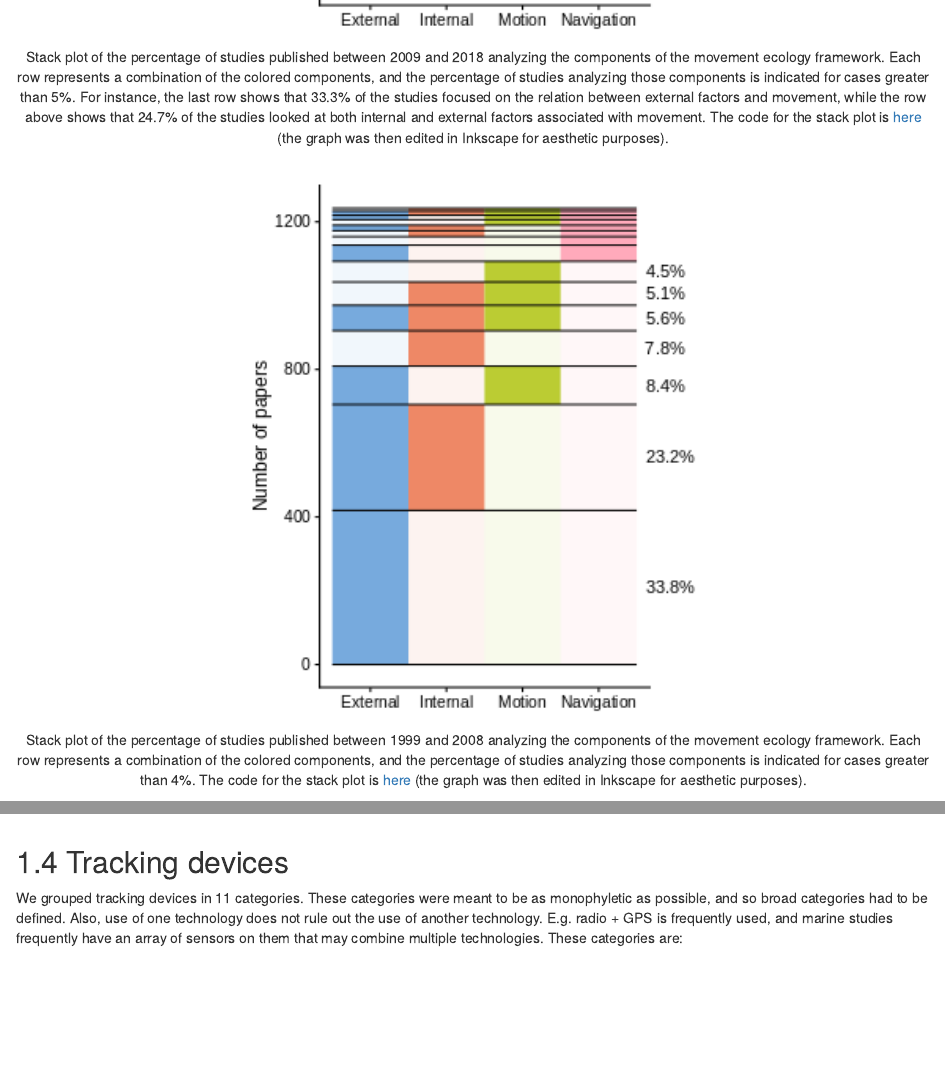
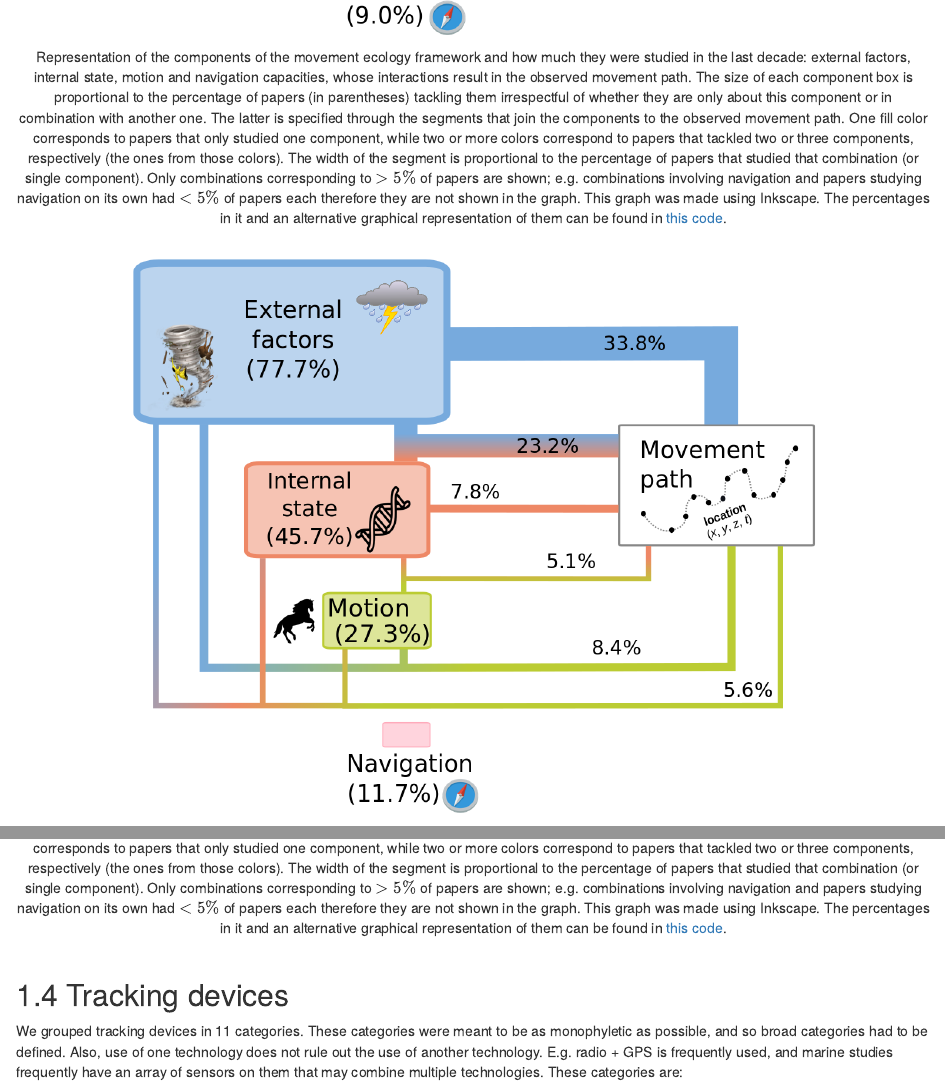
Before and after one commit to rociojoo/mov-eco-review, an R Markdown document (02-analysis.Rmd): the page in a window 1100 px wide, from 7480 px down before the commit and from 7490 px down after it, so that both start at the same text, and a second part further down, joined at a grey line. Rendered offline with R 4.5, knitr and Pandoc, with nearby package versions; drawn as R Markdown's standard HTML page in place of the format the file asks for.

Commit message:
adding new version of the framework graph

```diff
--- a/02-analysis.Rmd
+++ b/02-analysis.Rmd
@@ -278,15 +278,9 @@ component.
 
-Stack plot of the percentage of studies published between 2009 and 2018 analyzing the components of the
-movement ecology framework. Each row represents a combination of the colored
-components, and the percentage of studies analyzing those components is
-indicated for cases greater than 5%. For instance, the last row shows that 33.3% of the studies focused on the relation between external factors and movement, while the row above shows that 24.7% of the studies looked at both internal and external factors associated with movement. The code for the stack plot is [here](R/man_framework_stack_plot.R) (the graph was then edited in Inkscape for aesthetic purposes).
+Representation of the components of the movement ecology framework and how much they were studied in the last decade: external factors, internal state, motion and navigation capacities, whose interactions result in the observed movement path.
+The size of each component box is proportional to the percentage of papers (in parentheses) tackling them irrespectful of whether they are only about this component or in combination with another one. The latter is specified through the segments that join the components to the observed movement path. One fill color corresponds to papers that only studied one component, while two or more colors correspond to papers that tackled two or three components, respectively (the ones from those colors). The width of the segment is proportional to the percentage of papers that studied that combination (or single component). Only combinations corresponding to $>5\%$ of papers are shown; e.g. combinations involving navigation and papers studying navigation on its own had $<5\%$ of papers each therefore they are not shown in the graph. This graph was made using Inkscape. The percentages in it and an alternative graphical representation of them can be found in [this code](R/man_framework_stack_plot.R).
 </center>
 <br />
 
 <center>
-![](posts/moveco-images/Framework-StackPlot-1999-2008_full_MB.png){width=50%}
+![](posts/moveco-images/MovEcoDesign-V-1999-2008.png){width=75%}
 
-Stack plot of the percentage of studies published between 1999 and 2008 analyzing the components of the
-movement ecology framework. Each row represents a combination of the colored
-components, and the percentage of studies analyzing those components is
-indicated for cases greater than 4%. The code for the stack plot is [here](R/man_framework_stack_plot_1999_2008.R) (the graph was then edited in Inkscape for aesthetic purposes).
@@ -293,3 +288,4 @@ indicated for cases greater than 4%. The code for the stack plot is [here](R/man
+The size of each component box is proportional to the percentage of papers (in parentheses) tackling them irrespectful of whether they are only about this component or in combination with another one. The latter is specified through the segments that join the components to the observed movement path. One fill color corresponds to papers that only studied one component, while two or more colors correspond to papers that tackled two or three components, respectively (the ones from those colors). The width of the segment is proportional to the percentage of papers that studied that combination (or single component). Only combinations corresponding to $>5\%$ of papers are shown; e.g. combinations involving navigation and papers studying navigation on its own had $<5\%$ of papers each therefore they are not shown in the graph. This graph was made using Inkscape. The percentages in it and an alternative graphical representation of them can be found in [this code](R/man_framework_stack_plot_1999_2008.R).
 </center>
 <br />
 
```
Also changed, not shown: posts/moveco-images/MovEcoDesign-V-1999-2008.png (added), posts/moveco-images/MovEcoDesign-V.png (added), 02-analysis.Rmd (7 more changed lines).
